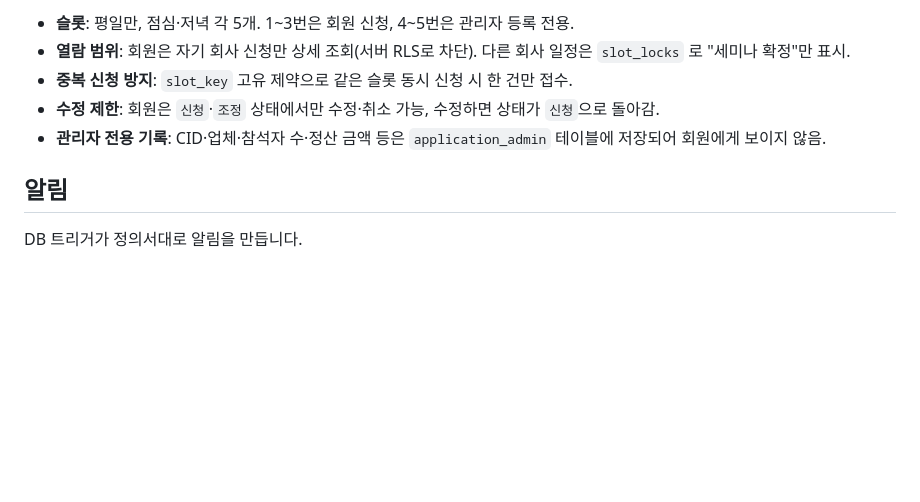
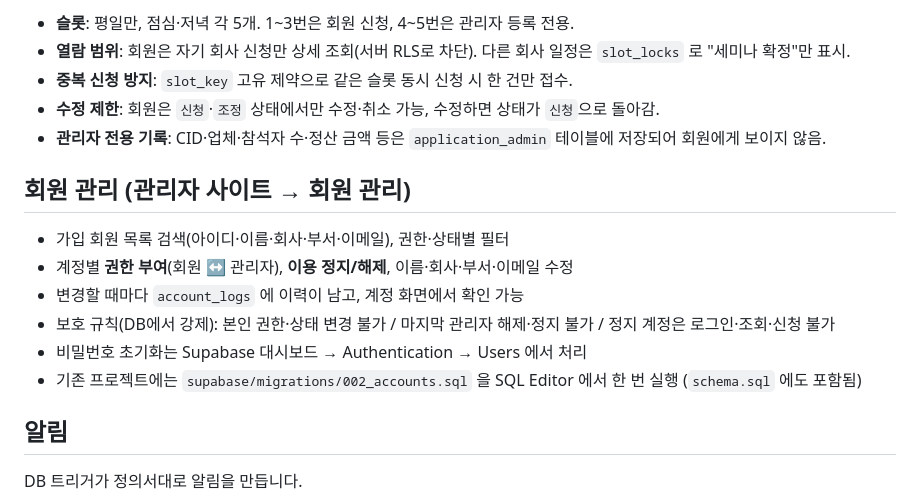
Before and after one commit to doctorville/doctorville-seminar, a Markdown page: README.md, the part around the change. Drawn GitHub-style; blank space fills up the shorter version.

```diff
--- a/README.md
+++ b/README.md
@@ -62,6 +62,15 @@ anon 키는 공개되어도 되는 키이며, 데이터 보호는 RLS 규칙이
 - **수정 제한**: 회원은 `신청`·`조정` 상태에서만 수정·취소 가능, 수정하면 상태가 `신청`으로 돌아감.
 - **관리자 전용 기록**: CID·업체·참석자 수·정산 금액 등은 `application_admin` 테이블에 저장되어 회원에게 보이지 않음.
 
+## 회원 관리 (관리자 사이트 → 회원 관리)
+
+- 가입 회원 목록 검색(아이디·이름·회사·부서·이메일), 권한·상태별 필터
+- 계정별 **권한 부여**(회원 ↔ 관리자), **이용 정지/해제**, 이름·회사·부서·이메일 수정
+- 변경할 때마다 `account_logs` 에 이력이 남고, 계정 화면에서 확인 가능
+- 보호 규칙(DB에서 강제): 본인 권한·상태 변경 불가 / 마지막 관리자 해제·정지 불가 / 정지 계정은 로그인·조회·신청 불가
+- 비밀번호 초기화는 Supabase 대시보드 → Authentication → Users 에서 처리
+- 기존 프로젝트에는 `supabase/migrations/002_accounts.sql` 을 SQL Editor 에서 한 번 실행 (`schema.sql` 에도 포함됨)
+
 ## 알림
 
 DB 트리거가 정의서대로 알림을 만듭니다.
```
